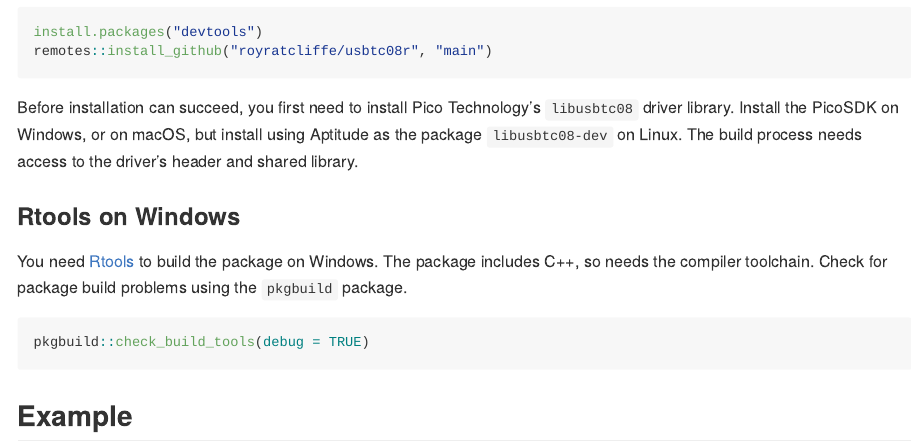
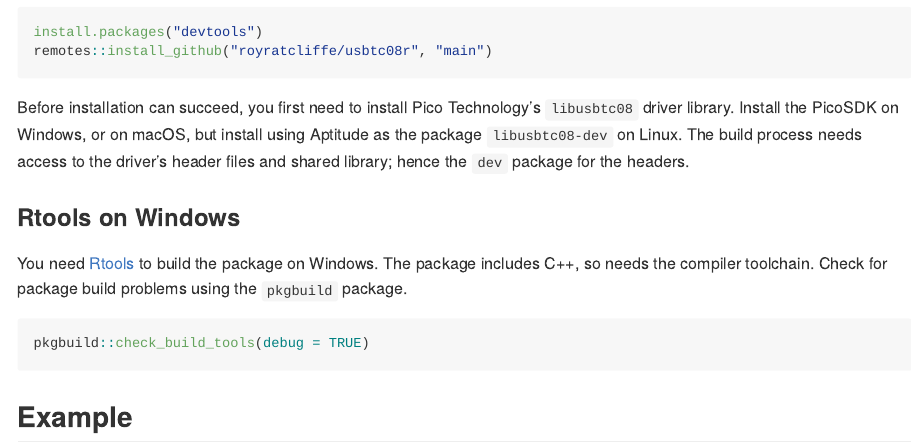
Before and after one commit to royratcliffe/usbtc08r, an R Markdown document (README.Rmd): the page in a window 1100 px wide, from 380 px down. Rendered offline with R 4.5, knitr and Pandoc, with nearby package versions; badge pictures from the web are left out.

Commit message:
docs: headers files, dev package

````diff
--- a/README.Rmd
+++ b/README.Rmd
@@ -32,7 +32,7 @@ install.packages("devtools")
 remotes::install_github("royratcliffe/usbtc08r", "main")
 ```
 
-Before installation can succeed, you first need to install Pico Technology's `libusbtc08` driver library. Install the PicoSDK on Windows, or on macOS, but install using Aptitude as the package `libusbtc08-dev` on Linux. The build process needs access to the driver's header and shared library.
+Before installation can succeed, you first need to install Pico Technology's `libusbtc08` driver library. Install the PicoSDK on Windows, or on macOS, but install using Aptitude as the package `libusbtc08-dev` on Linux. The build process needs access to the driver's header files and shared library; hence the `dev` package for the headers.
 
 ### Rtools on Windows
 
````
